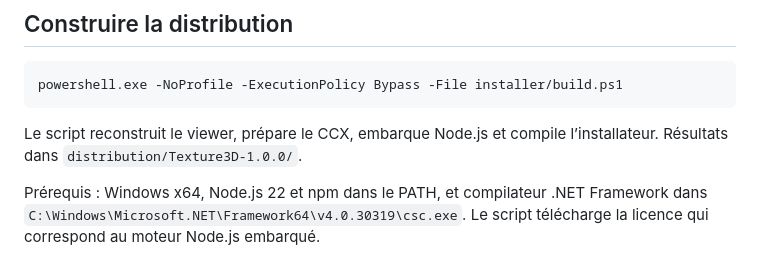
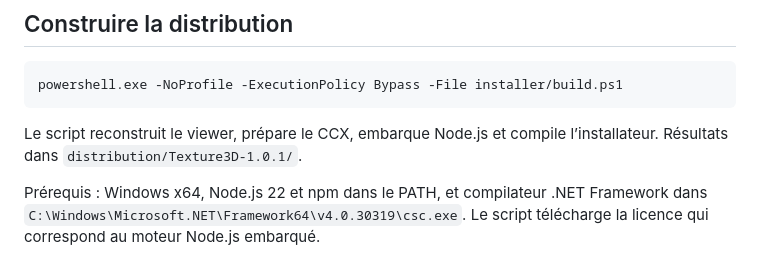
Before and after one commit to Kxrll/Texture3D, a Markdown page: docs/DEVELOPPEMENT.md, the part around the change. GitHub-like rendering.

````diff
--- a/docs/DEVELOPPEMENT.md
+++ b/docs/DEVELOPPEMENT.md
@@ -61,7 +61,7 @@ Lancer `OUVRIR_VIEWER.vbs`, puis créer un projet depuis Blender. Les projets so
 powershell.exe -NoProfile -ExecutionPolicy Bypass -File installer/build.ps1
 ```
 
-Le script reconstruit le viewer, prépare le CCX, embarque Node.js et compile l’installateur. Résultats dans `distribution/Texture3D-1.0.0/`.
+Le script reconstruit le viewer, prépare le CCX, embarque Node.js et compile l’installateur. Résultats dans `distribution/Texture3D-1.0.1/`.
 
 Prérequis : Windows x64, Node.js 22 et npm dans le PATH, et compilateur .NET Framework dans `C:\Windows\Microsoft.NET\Framework64\v4.0.30319\csc.exe`. Le script télécharge la licence qui correspond au moteur Node.js embarqué.
 
````
Also changed, not shown: README.md (+4 -4 lines), docs/PAINTER.md (+7 -1 lines), installer/NOTES-1.0.1.md (added, +7 -0 lines), docs/installer.png, 11 other files.
